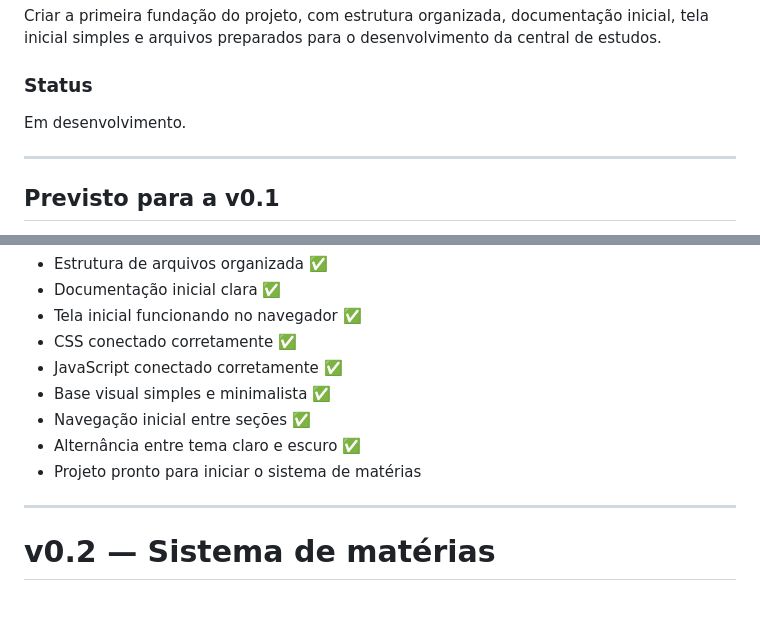
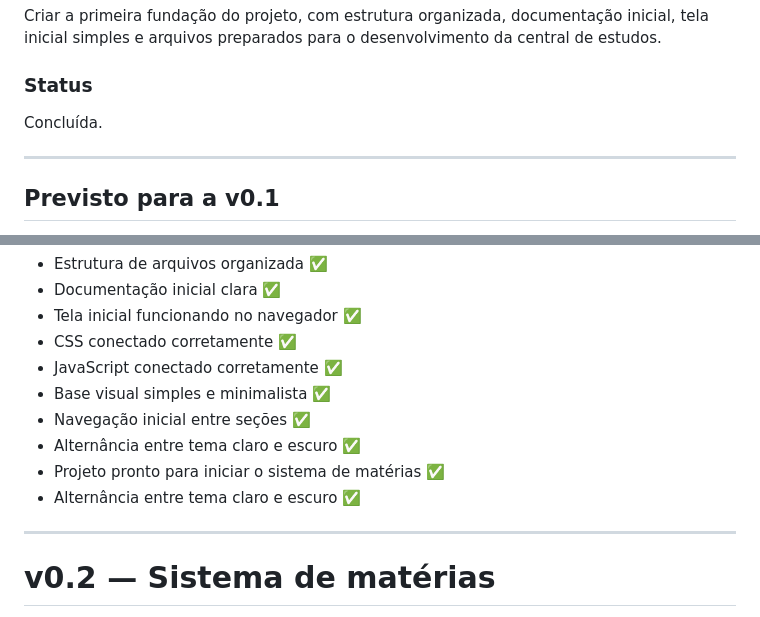
Before and after one commit to ViniciuSidney/central-de-estudos-web, a Markdown page: ROADMAP.md, 2 parts joined by grey strips. GitHub-like rendering.

Commit message:
docs: conclui roadmap da v0.1

```diff
--- a/ROADMAP.md
+++ b/ROADMAP.md
@@ -6,7 +6,7 @@
 Criar a primeira fundação do projeto, com estrutura organizada, documentação inicial, tela inicial simples e arquivos preparados para o desenvolvimento da central de estudos.
 
 ### Status
-Em desenvolvimento.
+Concluída.
 
 ---
 
@@ -39,7 +39,8 @@ A versão v0.1 será considerada concluída quando o projeto tiver:
 - Base visual simples e minimalista ✅
 - Navegação inicial entre seções ✅
 - Alternância entre tema claro e escuro ✅
-- Projeto pronto para iniciar o sistema de matérias
+- Projeto pronto para iniciar o sistema de matérias ✅
+- Alternância entre tema claro e escuro ✅
 
 ---
 
```
